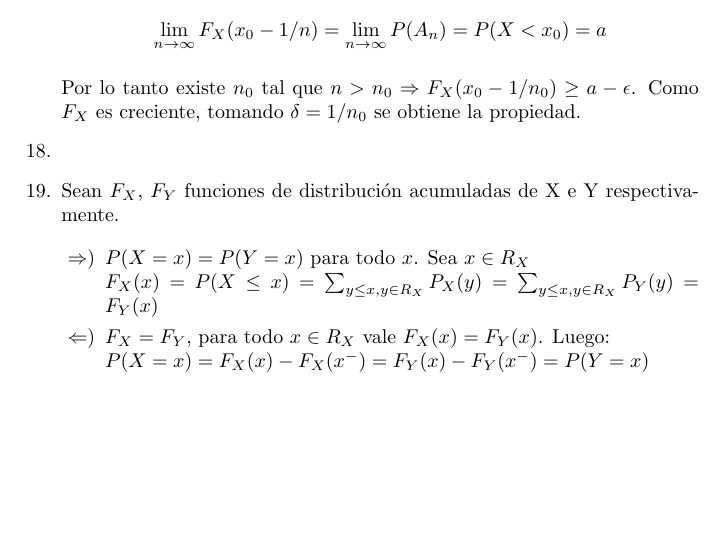
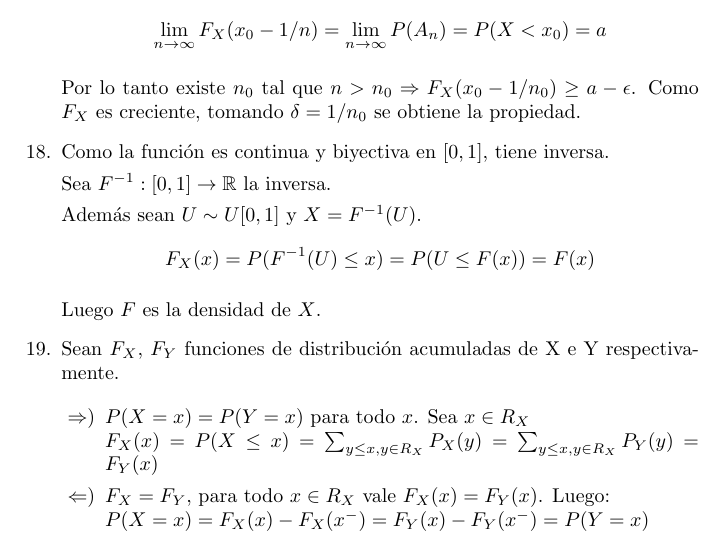
Before and after one commit to TobiasCarreira/probaC-final-2017, a LaTeX document (respuestas-final.tex, which reads src/03-variables-aleatorias.tex): part of page 7 of 47, cut so that both start at the same text, the shorter picture padded with empty space. Compiled offline with pdfLaTeX.

Commit message:
Ejercicio 18.

```diff
--- a/src/03-variables-aleatorias.tex
+++ b/src/03-variables-aleatorias.tex
@@ -68,7 +68,14 @@
 		Por lo tanto existe $n_0$ tal que $n>n_0\Rightarrow F_X(x_0 - 1/n_0) \geq a - \epsilon$.
 		Como $F_X$ es creciente, tomando $\delta = 1/n_0$ se obtiene la propiedad.
 	\item
+		Como la función es continua y biyectiva en $[0,1]$, tiene inversa.
 
+		Sea $F^{-1}:[0,1]\rightarrow \mathbb{R}$ la inversa.
+
+		Además sean $U\sim U[0,1]$ y $X = F^{-1}(U)$.
+		$$F_X(x) = P(F^{-1}(U) \leq x) = P(U\leq F(x)) = F(x)$$
+
+		Luego $F$ es la densidad de $X$.
   % Ej 19 %
 	\item
 
```
